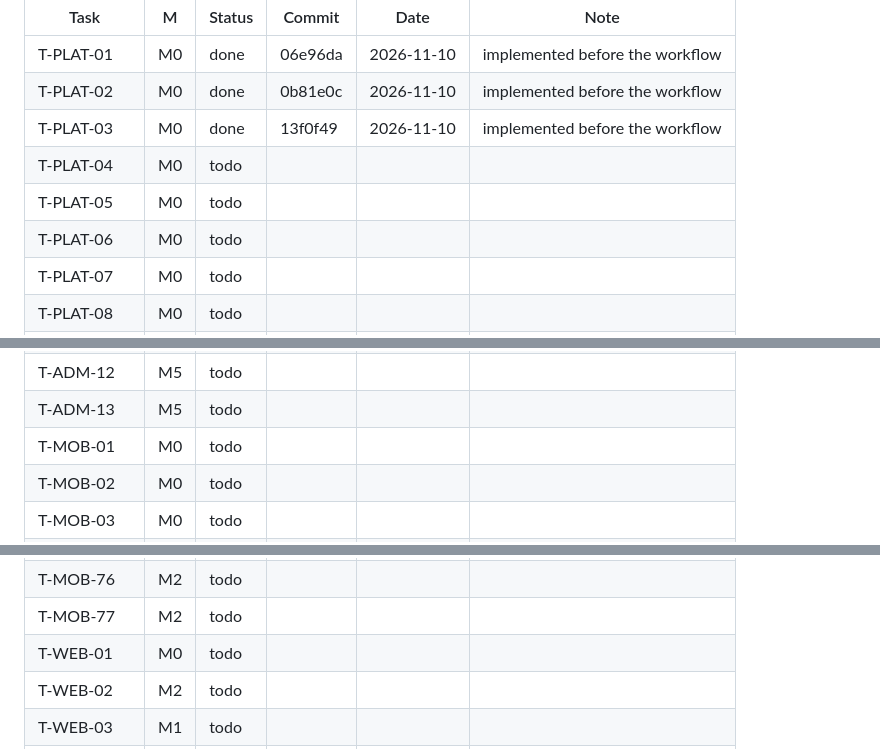
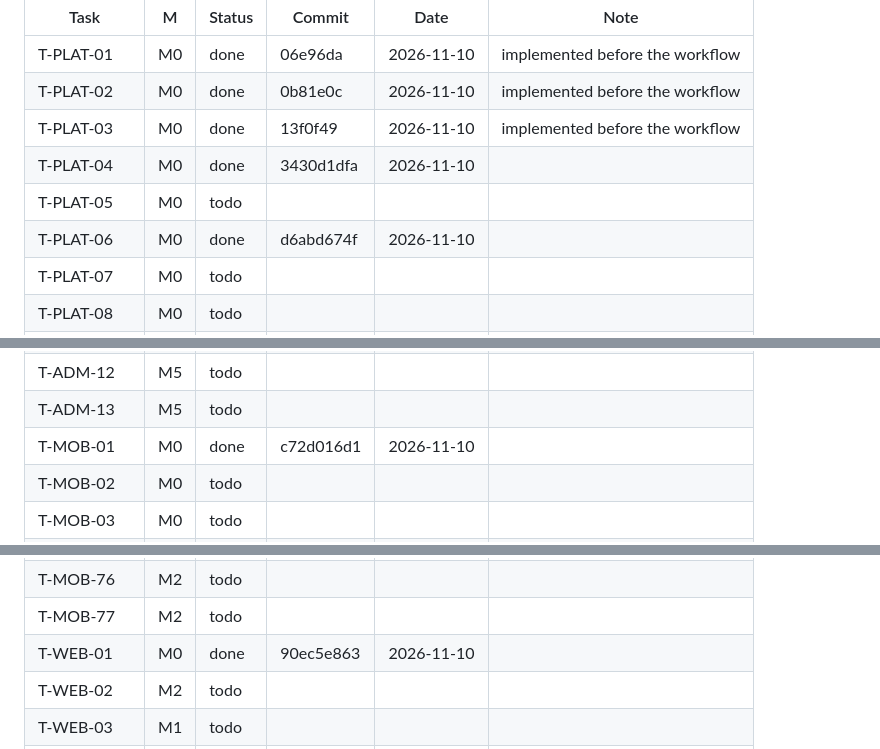
Before and after one commit to raihan31/amar-poribar, a Markdown page: docs/tasks/PROGRESS.md, 3 parts joined by grey strips. Drawn GitHub-style.

Commit message:
progress: wave 1 of M0

```diff
--- a/docs/tasks/PROGRESS.md
+++ b/docs/tasks/PROGRESS.md
@@ -7,9 +7,9 @@ Maintained by `tools/orchestrate/progress.mjs`. Status: todo, doing, done (accep
 | T-PLAT-01 | M0 | done | 06e96da | 2026-11-10 | implemented before the workflow |
 | T-PLAT-02 | M0 | done | 0b81e0c | 2026-11-10 | implemented before the workflow |
 | T-PLAT-03 | M0 | done | 13f0f49 | 2026-11-10 | implemented before the workflow |
-| T-PLAT-04 | M0 | todo |  |  |  |
+| T-PLAT-04 | M0 | done | 3430d1dfa | 2026-11-10 |  |
 | T-PLAT-05 | M0 | todo |  |  |  |
-| T-PLAT-06 | M0 | todo |  |  |  |
+| T-PLAT-06 | M0 | done | d6abd674f | 2026-11-10 |  |
 | T-PLAT-07 | M0 | todo |  |  |  |
 | T-PLAT-08 | M0 | todo |  |  |  |
 | T-PLAT-09 | M0 | todo |  |  |  |
@@ -154,7 +154,7 @@ Maintained by `tools/orchestrate/progress.mjs`. Status: todo, doing, done (accep
 | T-ADM-11 | M5 | todo |  |  |  |
 | T-ADM-12 | M5 | todo |  |  |  |
 | T-ADM-13 | M5 | todo |  |  |  |
-| T-MOB-01 | M0 | todo |  |  |  |
+| T-MOB-01 | M0 | done | c72d016d1 | 2026-11-10 |  |
 | T-MOB-02 | M0 | todo |  |  |  |
 | T-MOB-03 | M0 | todo |  |  |  |
 | T-MOB-04 | M0 | todo |  |  |  |
@@ -231,7 +231,7 @@ Maintained by `tools/orchestrate/progress.mjs`. Status: todo, doing, done (accep
 | T-MOB-75 | M0 | todo |  |  |  |
 | T-MOB-76 | M2 | todo |  |  |  |
 | T-MOB-77 | M2 | todo |  |  |  |
-| T-WEB-01 | M0 | todo |  |  |  |
+| T-WEB-01 | M0 | done | 90ec5e863 | 2026-11-10 |  |
 | T-WEB-02 | M2 | todo |  |  |  |
 | T-WEB-03 | M1 | todo |  |  |  |
 | T-WEB-04 | M2 | todo |  |  |  |
```
